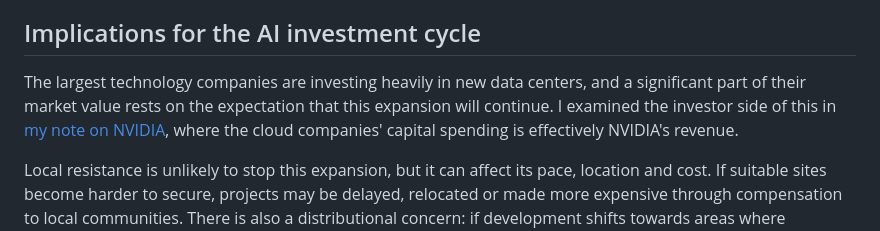
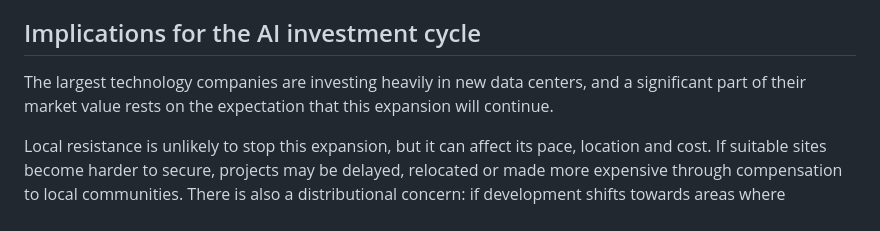
Before and after one commit to anelia1470/Anelia.github.io, a Markdown page: posts/data-centers-on-the-ballot.md, the part around the change. GitHub-like rendering.

Commit message:
Data centers post: remove NVIDIA note reference
Co-Authored-By: Claude Opus 5.5 <noreply@anthropic.com>
Claude-Session: https://claude.ai/code/session_01XBbzUPVzoRpypp95JYVDCA

```diff
--- a/posts/data-centers-on-the-ballot.md
+++ b/posts/data-centers-on-the-ballot.md
@@ -36,7 +36,7 @@ Older industries know this constraint well. Energy companies, mining firms and a
 
 ## Implications for the AI investment cycle
 
-The largest technology companies are investing heavily in new data centers, and a significant part of their market value rests on the expectation that this expansion will continue. I examined the investor side of this in [my note on NVIDIA](post.html?p=nvidia-margins-valuation), where the cloud companies' capital spending is effectively NVIDIA's revenue.
+The largest technology companies are investing heavily in new data centers, and a significant part of their market value rests on the expectation that this expansion will continue.
 
 Local resistance is unlikely to stop this expansion, but it can affect its pace, location and cost. If suitable sites become harder to secure, projects may be delayed, relocated or made more expensive through compensation to local communities. There is also a distributional concern: if development shifts towards areas where residents have less political influence, the costs of AI may fall disproportionately on communities least able to refuse them.
 
```
